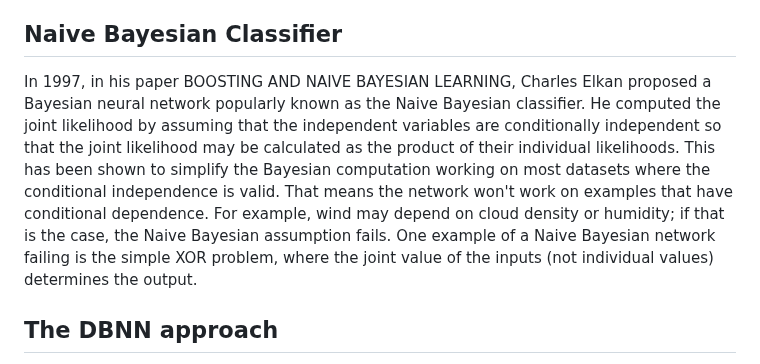
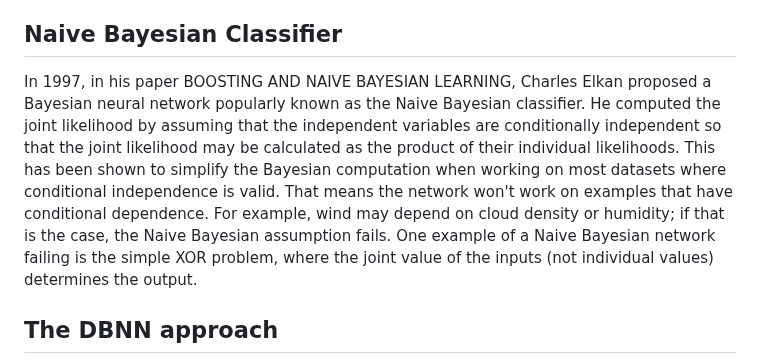
Before and after one commit to sajeethphilip/IDBNN, a Markdown page: README.md, the part around one of its changes. Rendered like a GitHub page.

```diff
--- a/README.md
+++ b/README.md
@@ -7,7 +7,7 @@ The Bayesian posterior is estimated as $P(A|B) = \frac{P(A) \cdot P(B|A)}{P(B)}$
 
 ## Naive Bayesian Classifier
 
-In 1997, in his paper BOOSTING AND NAIVE BAYESIAN LEARNING, Charles Elkan proposed a Bayesian neural network popularly known as the Naive Bayesian classifier. He computed the joint likelihood by assuming that the independent variables are conditionally independent so that the joint likelihood may be calculated as the product of their individual likelihoods. This has been shown to simplify the Bayesian computation working on most datasets where the conditional independence is valid. That means the network won't work on examples that have conditional dependence. For example, wind may depend on cloud density or humidity; if that is the case, the Naive Bayesian assumption fails. One example of a Naive Bayesian network failing is the simple XOR problem, where the joint value of the inputs (not individual values) determines the output.
+In 1997, in his paper BOOSTING AND NAIVE BAYESIAN LEARNING, Charles Elkan proposed a Bayesian neural network popularly known as the Naive Bayesian classifier. He computed the joint likelihood by assuming that the independent variables are conditionally independent so that the joint likelihood may be calculated as the product of their individual likelihoods. This has been shown to simplify the Bayesian computation when working on most datasets where conditional independence is valid. That means the network won't work on examples that have conditional dependence. For example, wind may depend on cloud density or humidity; if that is the case, the Naive Bayesian assumption fails. One example of a Naive Bayesian network failing is the simple XOR problem, where the joint value of the inputs (not individual values) determines the output.
 
 ## The DBNN approach
 
```
Also changed, not shown: other parts of README.md (+4 -0 lines).
